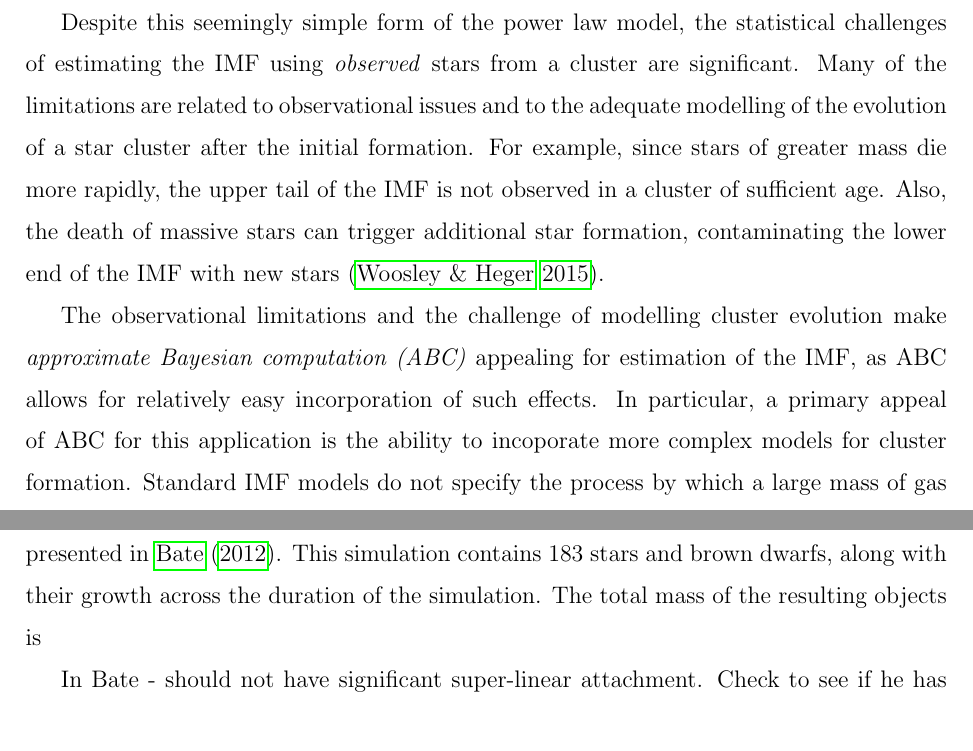
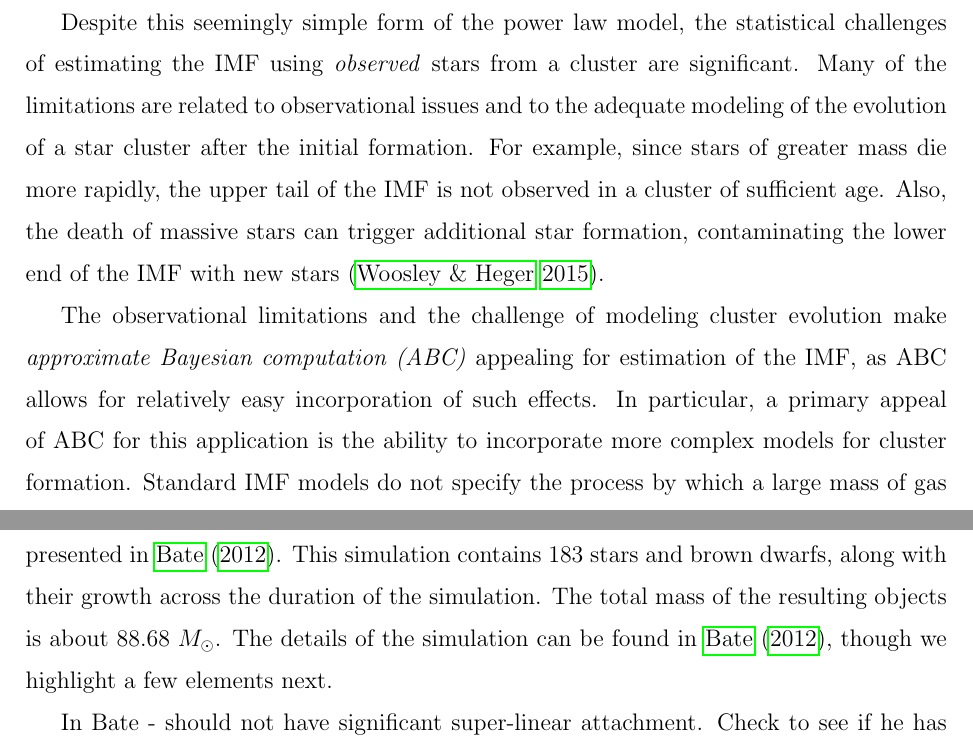
Before and after one commit to JessiCisewskiKehe/abcIMF, a LaTeX paper (jasa2.tex): two parts of pages 3 and 14 of 26, joined at a grey line, cut so that both start at the same text. Compiled offline with pdfLaTeX.

Commit message:
Added some text in Bate section.

```diff
--- a/jasa2.tex
+++ b/jasa2.tex
@@ -260,17 +260,17 @@ mechanisms of cluster formation \citep{Li2017}.
 
 Despite this seemingly simple form of the power law model, the statistical challenges of estimating the
 IMF using \emph{observed} stars from a cluster are significant. Many of the limitations are related to
-observational issues and to the adequate modelling of the evolution of a star cluster after the
+observational issues and to the adequate modeling of the evolution of a star cluster after the
 initial formation. For example, since stars of greater mass die more rapidly, the upper tail of the IMF is
 not observed in a cluster of sufficient age.
 Also, the death of massive stars can trigger additional star formation,
 contaminating the lower end of the IMF with new stars \citep{Woosley2015}.
 
-The observational limitations and the challenge of modelling cluster evolution make \emph{approximate Bayesian
+The observational limitations and the challenge of modeling cluster evolution make \emph{approximate Bayesian
 computation (ABC)} appealing for estimation of the IMF, as ABC allows for relatively easy incorporation of
 such effects.
 In particular,
-a primary appeal of ABC for this application is the ability to incoporate more complex models for cluster
+a primary appeal of ABC for this application is the ability to incorporate more complex models for cluster
 formation.
 Standard IMF models do not specify the process by which
 %connect the formation process of a new star cluster --
@@ -625,7 +625,7 @@ A short simulation study was carried out to illustrate the performance of the pr
 
 \subsection{Astrophysical simulation data}
 
-Next we consider a star cluster generated from a radiation hydrodynamical simulation presented in \cite{Bate2012}.  This simulation contains 183 stars and brown dwarfs, along with their growth across the duration of the simulation.  The total mass of the resulting objects is
+Next we consider a star cluster generated from a radiation hydrodynamical simulation presented in \cite{Bate2012}.  This simulation contains 183 stars and brown dwarfs, along with their growth across the duration of the simulation.  The total mass of the resulting objects is about 88.68 $\Msun$.  The details of the simulation can be found in \cite{Bate2012}, though we highlight a few elements next.
 
 In Bate - should not have significant super-linear attachment.  Check to see if he has examples where there is super-linear attachment.
 
```
Also changed, not shown: jasa2.pdf.
